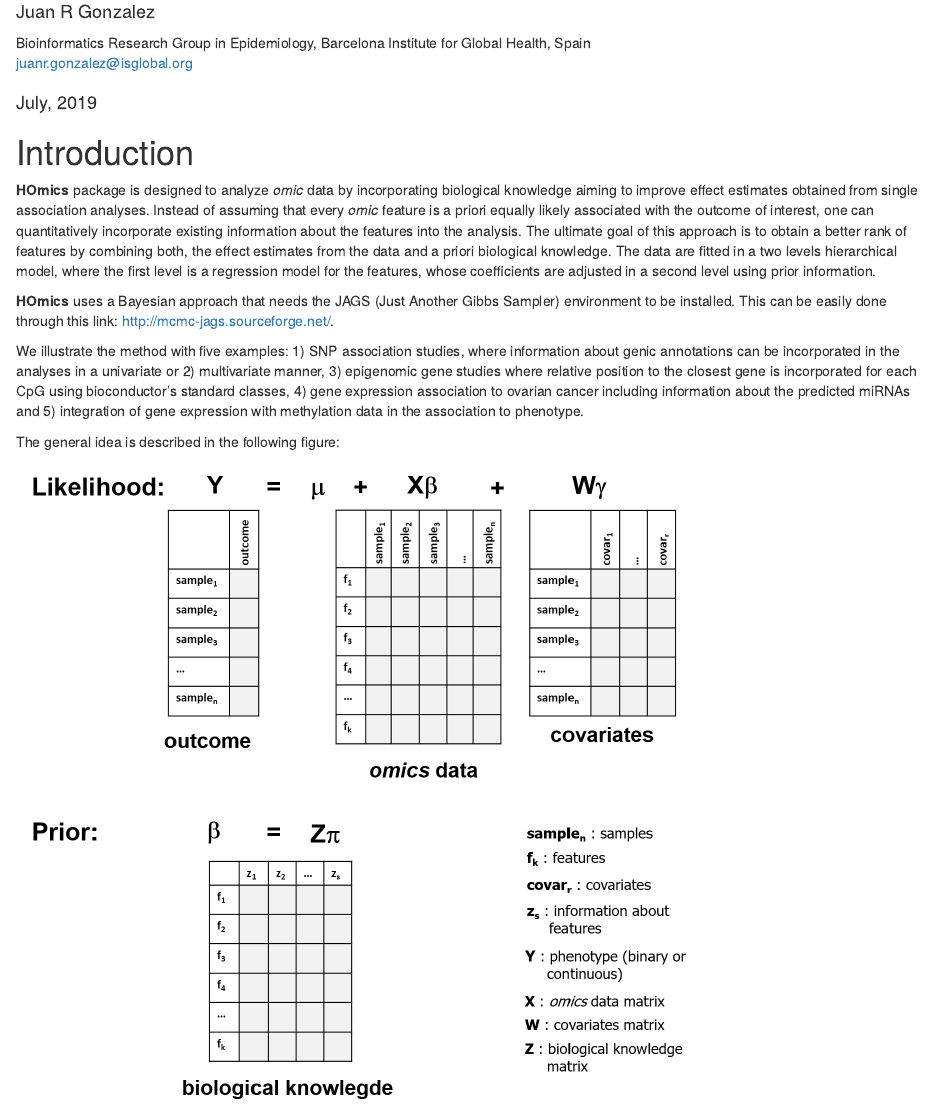
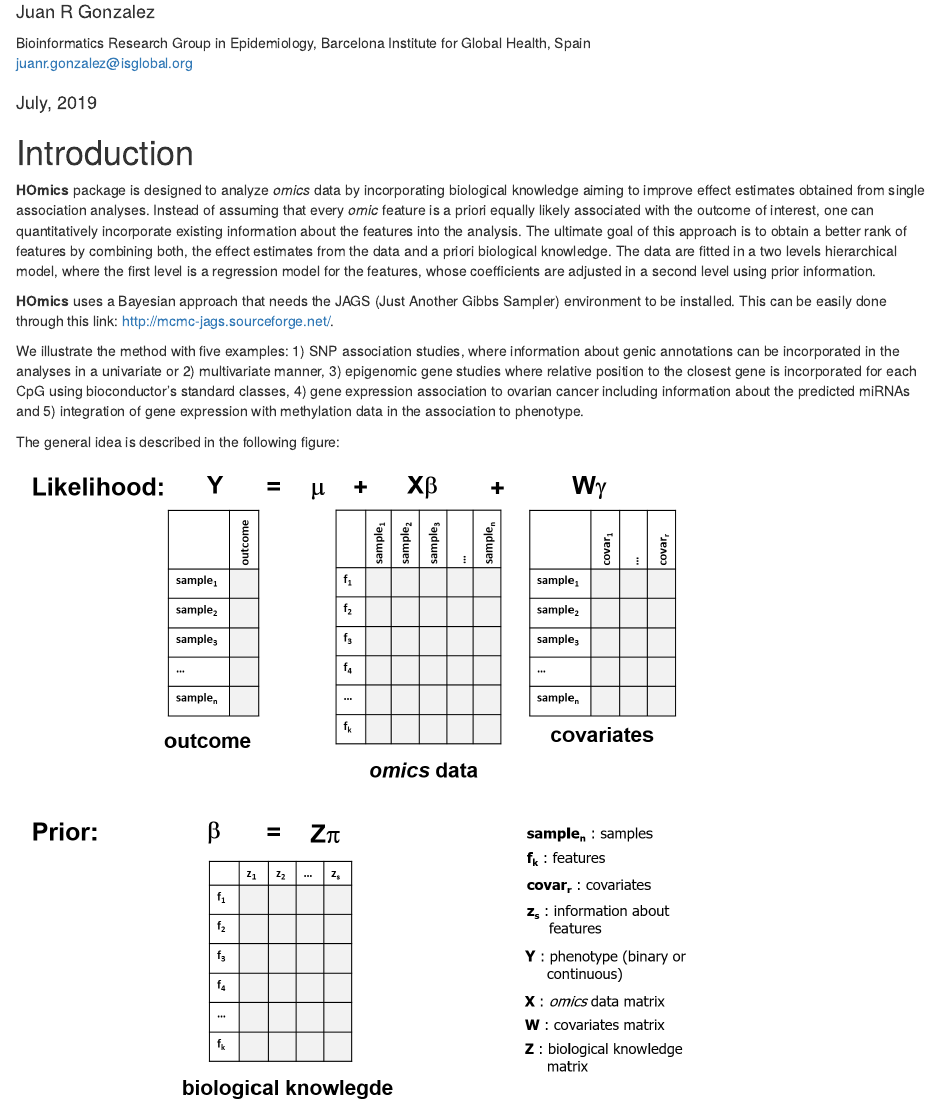
Before and after one commit to isglobal-brge/HOmics, an R Markdown document (vignettes/HOmics.Rmd): the page in a window 1100 px wide, from 170 px down. Rendered offline with R 4.5, knitr and Pandoc, with nearby package versions; drawn as R Markdown's standard HTML page in place of the format the file asks for; some code elsewhere in the file could not run offline.

Commit message:
vignette typo

```diff
--- a/vignettes/HOmics.Rmd
+++ b/vignettes/HOmics.Rmd
@@ -27,7 +27,7 @@ knitr::opts_chunk$set(cache = TRUE,
 
 # Introduction
 
-**HOmics** package is designed to analyze *omic* data by incorporating biological knowledge aiming to improve effect estimates obtained from single association analyses. Instead of assuming that every *omic* feature is a priori equally likely associated with the outcome of interest, one can quantitatively incorporate existing information about the features into the analysis. The ultimate goal of this approach is to obtain a better rank of features by combining both, the effect estimates from the data and a priori biological knowledge.
+**HOmics** package is designed to analyze *omics* data by incorporating biological knowledge aiming to improve effect estimates obtained from single association analyses. Instead of assuming that every *omic* feature is a priori equally likely associated with the outcome of interest, one can quantitatively incorporate existing information about the features into the analysis. The ultimate goal of this approach is to obtain a better rank of features by combining both, the effect estimates from the data and a priori biological knowledge.
 The data are fitted in a two levels hierarchical model, where the first level is a regression model for the features, whose coefficients are adjusted in a second level using prior information.
 
 **HOmics** uses a Bayesian approach that needs the JAGS (Just Another Gibbs Sampler) environment to be installed. This can be easily done through this link: [http://mcmc-jags.sourceforge.net/](http://mcmc-jags.sourceforge.net/).
```
